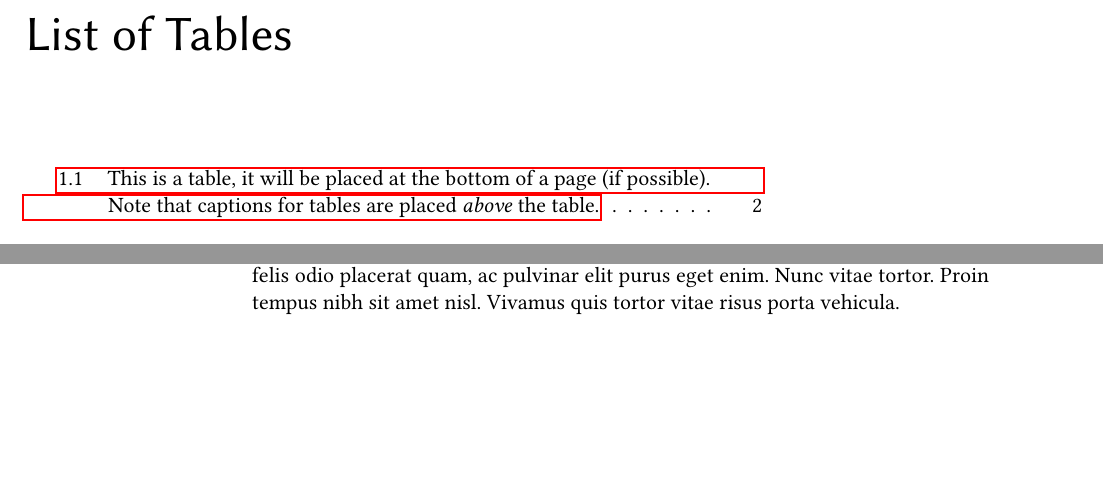
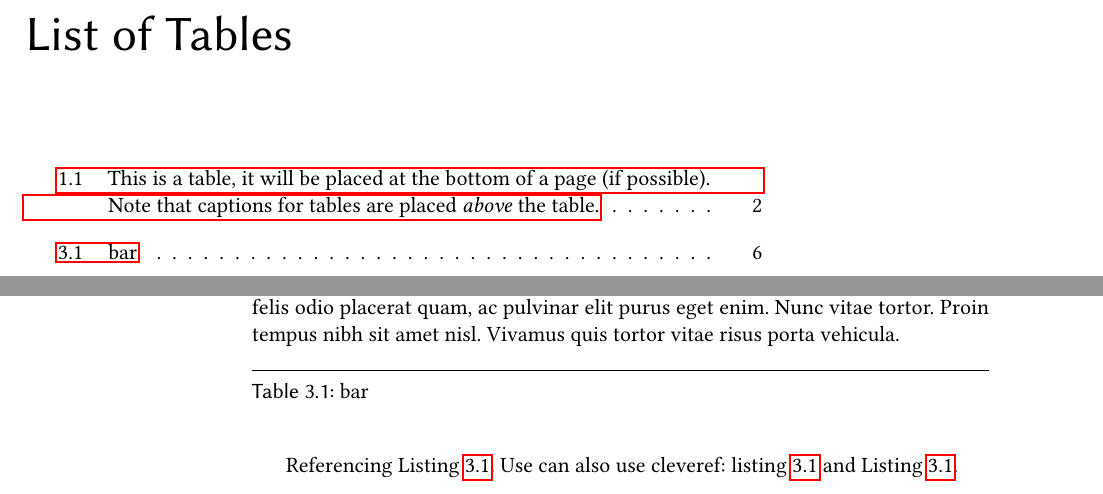
Before and after one commit to TobiasWrigstad/thesis-template, a LaTeX thesis (main.tex): two parts of pages 7 and 14 of 23, joined at a grey line, cut so that both start at the same text, the shorter picture padded with empty space. Compiled offline with pdfLaTeX.

Commit message:
Fixed bug with listing references

```diff
--- a/main.tex
+++ b/main.tex
@@ -21,6 +21,7 @@
   hyperref,   % Links in PDF from TOC, refs, etc.
   lipsum
 }
+\usepackage{cleveref}
 \usepackage{changepage}
 \usepackage{float}
 
@@ -35,10 +36,9 @@
 
 \DeclareCaptionFormat{LstFormat}{\textsf{Listing}~\arabic{chapter}.\arabic{listing}:#2#3}
 \floatstyle{ruled}
-\newfloat{listing}{thp}{lol}
+\newfloat{listing}{thp}{lol}[chapter]
 \floatname{listing}{Listing}
 \captionsetup[listing]{format=LstFormat}
-
 
 \NewEnviron{MarginNote}[1][0mm]{\marginnote{\footnotesize\justifying\BODY}[#1]}
 \newcommand{\Footnote}[2][0mm]{\footnotemark\marginnote{\footnotesize$^{\arabic{footnote})}$~#2}[#1]}
@@ -104,7 +104,8 @@
   escapeinside=@@,
   morekeywords={Frobies},
   moredelim=[is][\textit]{___}{___},
-  moredelim=[is][\textbf]{__*}{*__}
+  moredelim=[is][\textbf]{__*}{*__},
+  numberbychapter=true
 }
 
 \usepackage[activate={true,nocompatibility},final,tracking=true,kerning=true,spacing=true,factor=1100,stretch=10,shrink=10]{microtype}
@@ -255,6 +256,11 @@ Verbatim text is set in a monospaced typewriter font:
 
 \lipsum[2-4]
 
+\begin{table}[!h]
+  \caption{bar}
+  \label{tab:bar}
+\end{table}
+
 \begin{listing*}[t]
 \begin{Code_Numbered}
 public class HelloWorld<T> extends Something<T> {
@@ -264,9 +270,11 @@ public class HelloWorld<T> extends Something<T> {
 }
 \end{Code_Numbered}
 \caption{If you like, you can have code listings inside a \c{listing} float.}
+\label{lst:foo}
 \end{listing*}
 
-
+Referencing Listing~\ref{lst:foo}.
+Use can also use cleveref: \cref{lst:foo} and \Cref{lst:foo}.
 
 \chapter{Design}
 \lipsum
```
